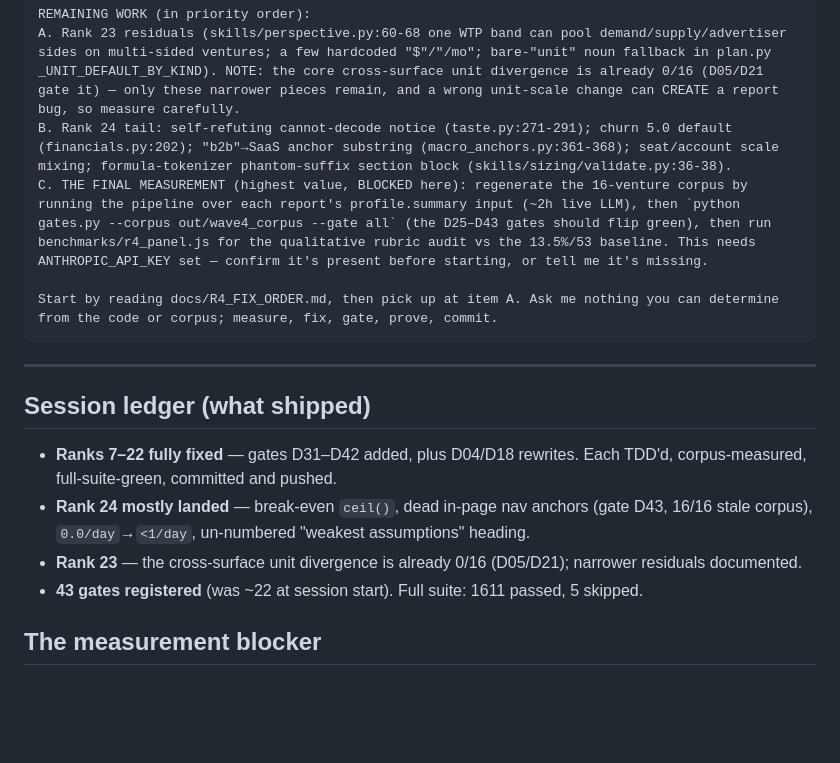
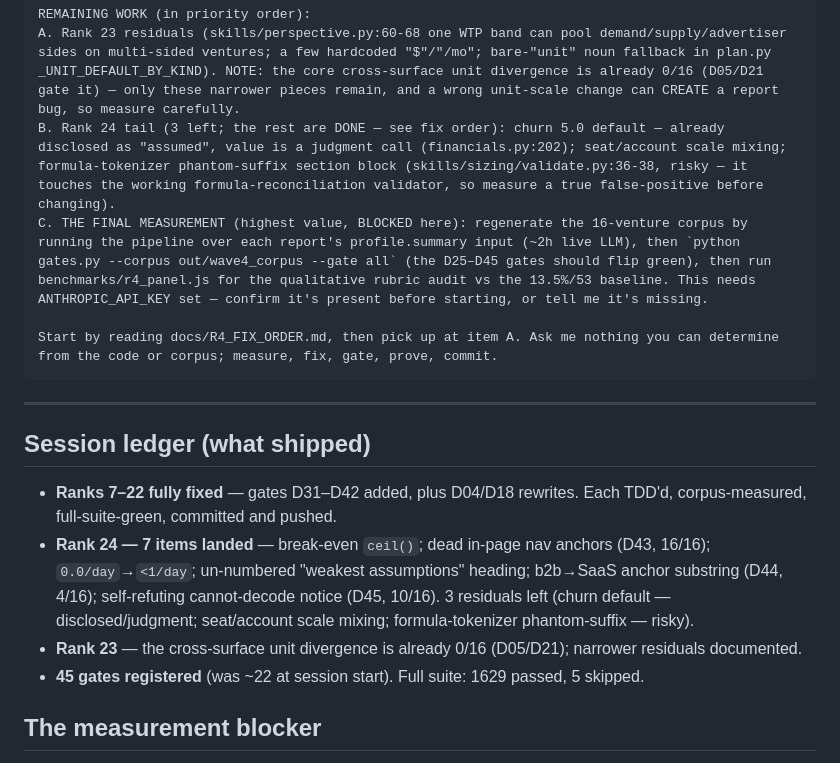
Before and after one commit to charlieyanhx/castoreduction.com, a Markdown page: market-research-prototype/docs/R4_HANDOFF.md, the part around the change. Rendered like a GitHub page; blank space fills up the shorter version.

Commit message:
docs: refresh handoff — rank 24 now 7 items landed (D43/D44/D45), 45 gates

````diff
--- a/market-research-prototype/docs/R4_HANDOFF.md
+++ b/market-research-prototype/docs/R4_HANDOFF.md
@@ -20,8 +20,8 @@ METHODOLOGY (follow it exactly, one fix per commit):
 
 REMAINING WORK (in priority order):
 A. Rank 23 residuals (skills/perspective.py:60-68 one WTP band can pool demand/supply/advertiser sides on multi-sided ventures; a few hardcoded "$"/"/mo"; bare-"unit" noun fallback in plan.py _UNIT_DEFAULT_BY_KIND). NOTE: the core cross-surface unit divergence is already 0/16 (D05/D21 gate it) — only these narrower pieces remain, and a wrong unit-scale change can CREATE a report bug, so measure carefully.
-B. Rank 24 tail: self-refuting cannot-decode notice (taste.py:271-291); churn 5.0 default (financials.py:202); "b2b"→SaaS anchor substring (macro_anchors.py:361-368); seat/account scale mixing; formula-tokenizer phantom-suffix section block (skills/sizing/validate.py:36-38).
-C. THE FINAL MEASUREMENT (highest value, BLOCKED here): regenerate the 16-venture corpus by running the pipeline over each report's profile.summary input (~2h live LLM), then `python gates.py --corpus out/wave4_corpus --gate all` (the D25–D43 gates should flip green), then run benchmarks/r4_panel.js for the qualitative rubric audit vs the 13.5%/53 baseline. This needs ANTHROPIC_API_KEY set — confirm it's present before starting, or tell me it's missing.
+B. Rank 24 tail (3 left; the rest are DONE — see fix order): churn 5.0 default — already disclosed as "assumed", value is a judgment call (financials.py:202); seat/account scale mixing; formula-tokenizer phantom-suffix section block (skills/sizing/validate.py:36-38, risky — it touches the working formula-reconciliation validator, so measure a true false-positive before changing).
+C. THE FINAL MEASUREMENT (highest value, BLOCKED here): regenerate the 16-venture corpus by running the pipeline over each report's profile.summary input (~2h live LLM), then `python gates.py --corpus out/wave4_corpus --gate all` (the D25–D45 gates should flip green), then run benchmarks/r4_panel.js for the qualitative rubric audit vs the 13.5%/53 baseline. This needs ANTHROPIC_API_KEY set — confirm it's present before starting, or tell me it's missing.
 
 Start by reading docs/R4_FIX_ORDER.md, then pick up at item A. Ask me nothing you can determine from the code or corpus; measure, fix, gate, prove, commit.
 ```
@@ -32,11 +32,14 @@ Start by reading docs/R4_FIX_ORDER.md, then pick up at item A. Ask me nothing yo
 
 - **Ranks 7–22 fully fixed** — gates D31–D42 added, plus D04/D18 rewrites. Each TDD'd,
   corpus-measured, full-suite-green, committed and pushed.
-- **Rank 24 mostly landed** — break-even `ceil()`, dead in-page nav anchors (gate D43,
-  16/16 stale corpus), `0.0/day`→`<1/day`, un-numbered "weakest assumptions" heading.
+- **Rank 24 — 7 items landed** — break-even `ceil()`; dead in-page nav anchors (D43,
+  16/16); `0.0/day`→`<1/day`; un-numbered "weakest assumptions" heading; b2b→SaaS anchor
+  substring (D44, 4/16); self-refuting cannot-decode notice (D45, 10/16). 3 residuals
+  left (churn default — disclosed/judgment; seat/account scale mixing; formula-tokenizer
+  phantom-suffix — risky).
 - **Rank 23** — the cross-surface unit divergence is already 0/16 (D05/D21); narrower
   residuals documented.
-- **43 gates registered** (was ~22 at session start). Full suite: 1611 passed, 5 skipped.
+- **45 gates registered** (was ~22 at session start). Full suite: 1629 passed, 5 skipped.
 
 ## The measurement blocker
 
````
